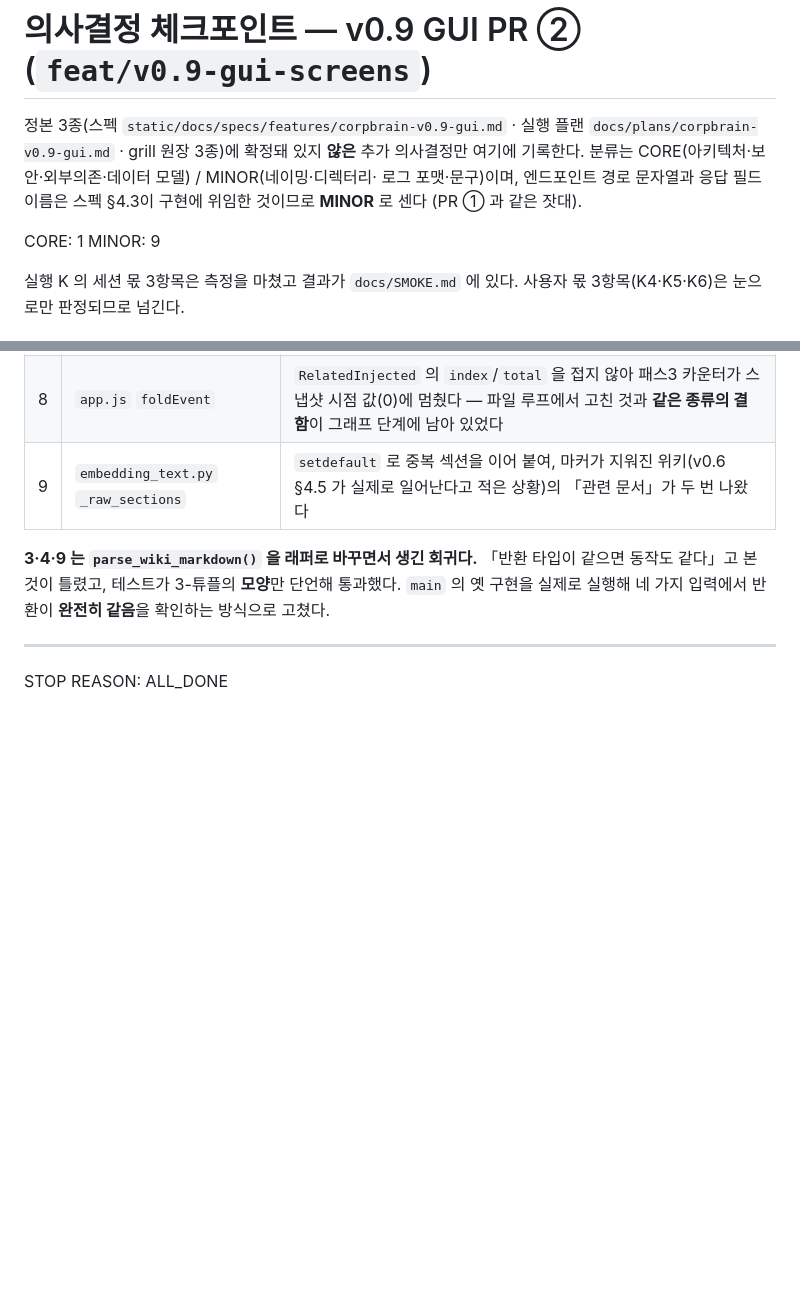
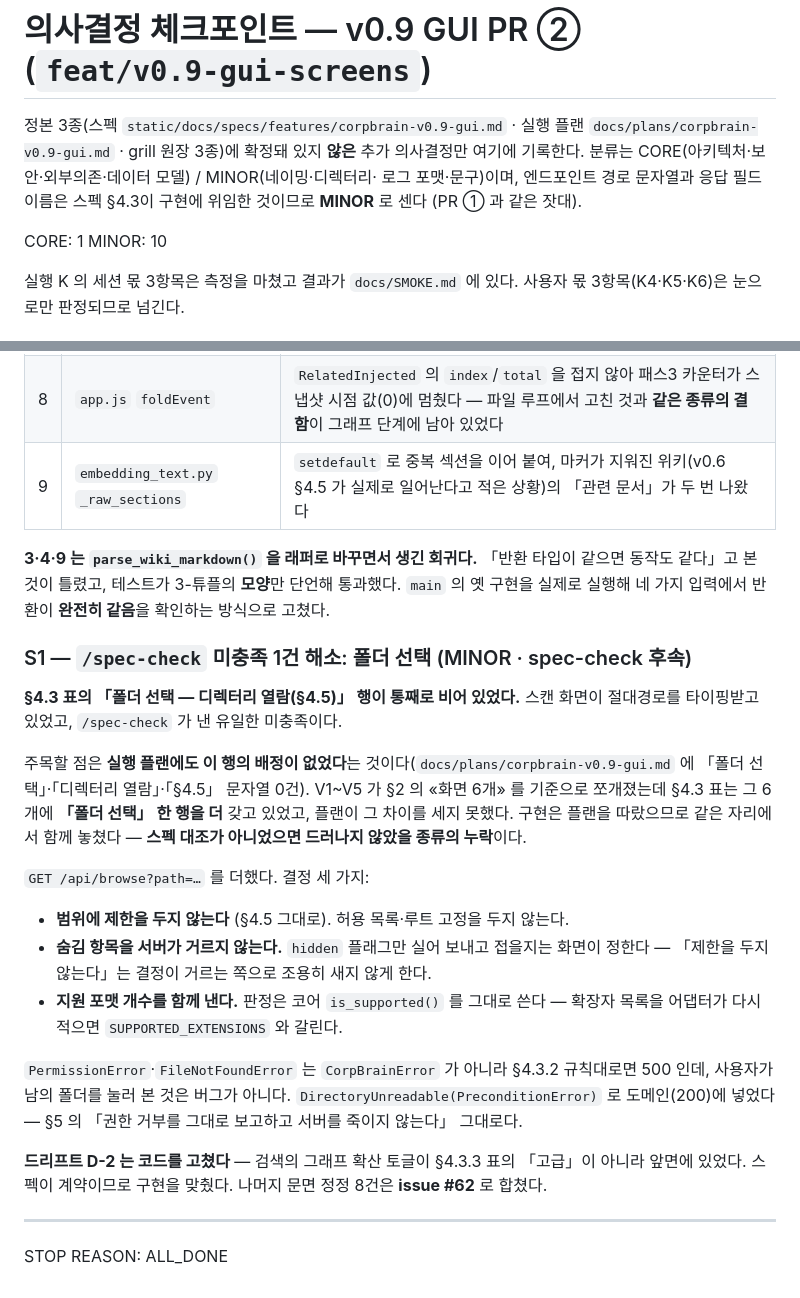
Before and after one commit to graybat21/CorpBrain-app-01, a Markdown page: docs/loop/DECISION_CHECKPOINT-v0.9-gui-screens.md, 2 parts joined by grey strips. Rendered like a GitHub page; blank space fills up the shorter version.

Commit message:
v0.9(gui): 체크포인트 S1 — 폴더 선택 누락의 경위와 문면 정정 이슈 통합 기록
플랜이 §2 의 「화면 6개」로 쪼개졌는데 §4.3 표는 그 6개에 「폴더 선택」 한 행을 더
갖고 있었고, 플랜이 그 차이를 세지 못했다. 구현은 플랜을 따랐으므로 같은 자리에서
함께 놓쳤다 — 스펙 대조가 아니었으면 드러나지 않았을 종류의 누락이다.

Co-Authored-By: Claude Opus 5 (1M context) <noreply@anthropic.com>

```diff
--- a/docs/loop/DECISION_CHECKPOINT-v0.9-gui-screens.md
+++ b/docs/loop/DECISION_CHECKPOINT-v0.9-gui-screens.md
@@ -7,7 +7,7 @@
 것이므로 **MINOR** 로 센다 (PR ① 과 같은 잣대).
 
 CORE: 1
-MINOR: 9
+MINOR: 10
 
 실행 K 의 세션 몫 3항목은 측정을 마쳤고 결과가 `docs/SMOKE.md` 에 있다.
 사용자 몫 3항목(K4·K5·K6)은 눈으로만 판정되므로 넘긴다.
@@ -230,6 +230,32 @@ front-matter 5키 + 7섹션에 `wiki_path`·`wiki_relative`를 더한다.
 동작도 같다」고 본 것이 틀렸고, 테스트가 3-튜플의 **모양**만 단언해 통과했다. `main` 의 옛
 구현을 실제로 실행해 네 가지 입력에서 반환이 **완전히 같음**을 확인하는 방식으로 고쳤다.
 
+### S1 — `/spec-check` 미충족 1건 해소: 폴더 선택 (MINOR · spec-check 후속)
+
+**§4.3 표의 「폴더 선택 — 디렉터리 열람(§4.5)」 행이 통째로 비어 있었다.** 스캔 화면이 절대경로를
+타이핑받고 있었고, `/spec-check` 가 낸 유일한 미충족이다.
+
+주목할 점은 **실행 플랜에도 이 행의 배정이 없었다**는 것이다(`docs/plans/corpbrain-v0.9-gui.md`
+에 「폴더 선택」·「디렉터리 열람」·「§4.5」 문자열 0건). V1~V5 가 §2 의 «화면 6개» 를 기준으로
+쪼개졌는데 §4.3 표는 그 6개에 **「폴더 선택」 한 행을 더** 갖고 있었고, 플랜이 그 차이를 세지
+못했다. 구현은 플랜을 따랐으므로 같은 자리에서 함께 놓쳤다 — **스펙 대조가 아니었으면 드러나지
+않았을 종류의 누락**이다.
+
+`GET /api/browse?path=…` 를 더했다. 결정 세 가지:
+
+- **범위에 제한을 두지 않는다** (§4.5 그대로). 허용 목록·루트 고정을 두지 않는다.
+- **숨김 항목을 서버가 거르지 않는다.** `hidden` 플래그만 실어 보내고 접을지는 화면이 정한다 —
+  「제한을 두지 않는다」는 결정이 거르는 쪽으로 조용히 새지 않게 한다.
+- **지원 포맷 개수를 함께 낸다.** 판정은 코어 `is_supported()` 를 그대로 쓴다 — 확장자 목록을
+  어댑터가 다시 적으면 `SUPPORTED_EXTENSIONS` 와 갈린다.
+
+`PermissionError`·`FileNotFoundError` 는 `CorpBrainError` 가 아니라 §4.3.2 규칙대로면 500 인데,
+사용자가 남의 폴더를 눌러 본 것은 버그가 아니다. `DirectoryUnreadable(PreconditionError)` 로
+도메인(200)에 넣었다 — §5 의 「권한 거부를 그대로 보고하고 서버를 죽이지 않는다」 그대로다.
+
+**드리프트 D-2 는 코드를 고쳤다** — 검색의 그래프 확산 토글이 §4.3.3 표의 「고급」이 아니라
+앞면에 있었다. 스펙이 계약이므로 구현을 맞췄다. 나머지 문면 정정 8건은 **issue #62** 로 합쳤다.
+
 ---
 
 STOP REASON: ALL_DONE
```
